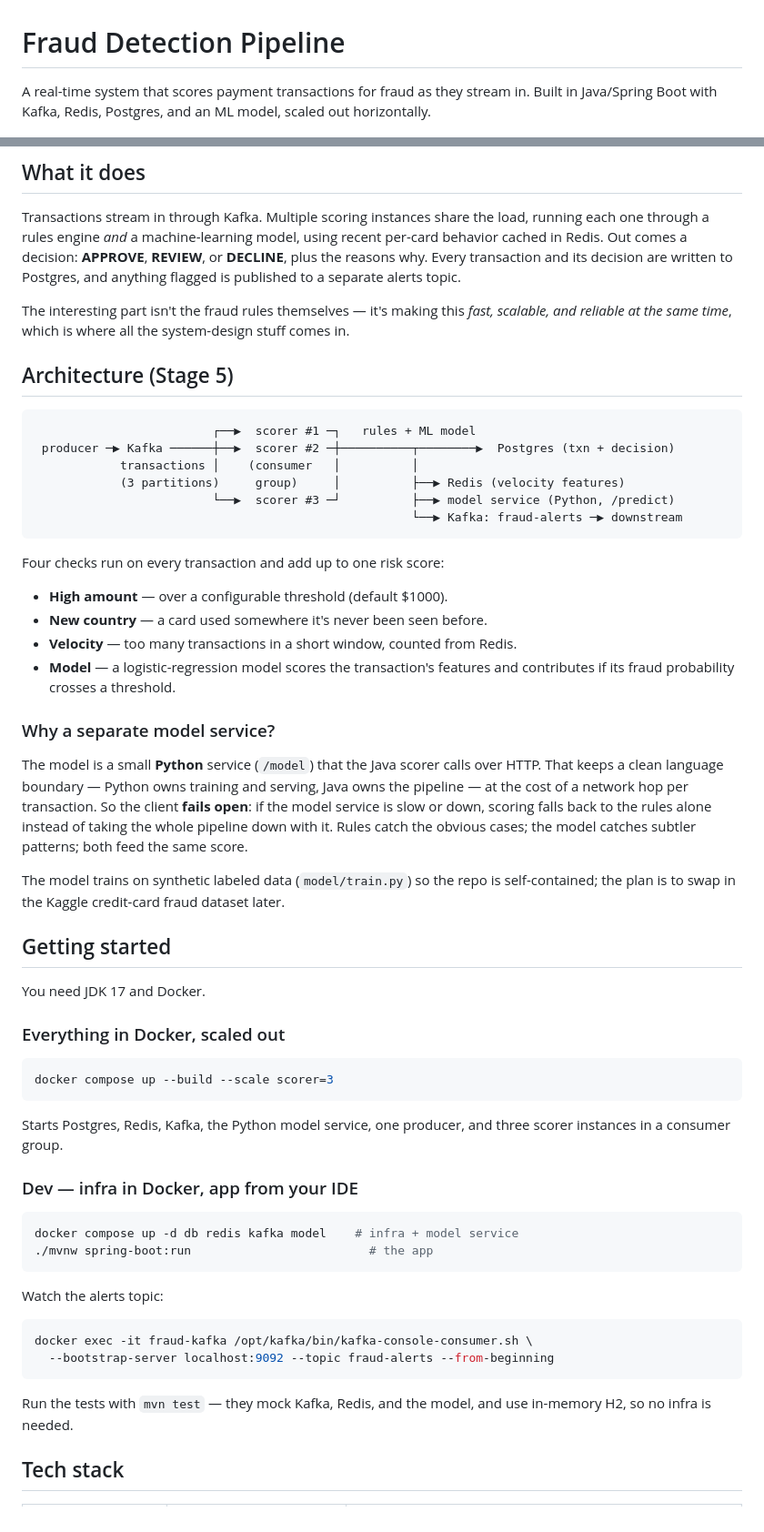
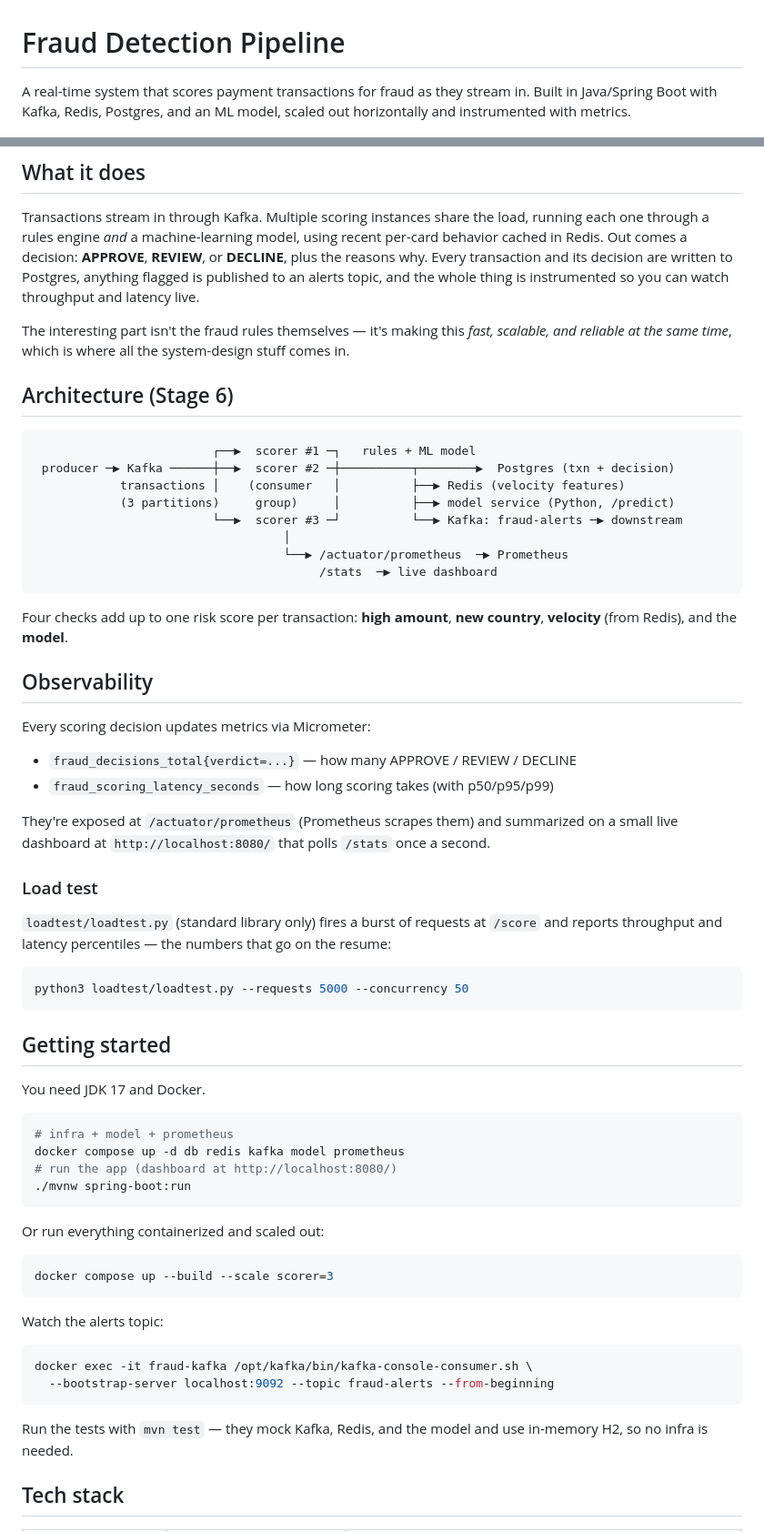
Before and after one commit to cdandeniya/fraud-detection, a Markdown page: README.md, 2 parts joined by grey strips. Shown at 91% size. Drawn GitHub-style.

Commit message:
check off stage 6 in the readme + document the metrics + load test

````diff
--- a/README.md
+++ b/README.md
@@ -1,5 +1,6 @@
 # Fraud Detection Pipeline
 
 A real-time system that scores payment transactions for fraud as they stream in. Built in
-Java/Spring Boot with Kafka, Redis, Postgres, and an ML model, scaled out horizontally.
+Java/Spring Boot with Kafka, Redis, Postgres, and an ML model, scaled out horizontally and
+instrumented with metrics.
 
@@ -20,60 +22,62 @@ Java/Spring Boot with Kafka, Redis, Postgres, and an ML model, scaled out horizo
 Transactions stream in through Kafka. Multiple scoring instances share the load, running each
 one through a rules engine *and* a machine-learning model, using recent per-card behavior
 cached in Redis. Out comes a decision: **APPROVE**, **REVIEW**, or **DECLINE**, plus the reasons
-why. Every transaction and its decision are written to Postgres, and anything flagged is
-published to a separate alerts topic.
+why. Every transaction and its decision are written to Postgres, anything flagged is published
+to an alerts topic, and the whole thing is instrumented so you can watch throughput and latency
+live.
 
 The interesting part isn't the fraud rules themselves — it's making this *fast, scalable, and
 reliable at the same time*, which is where all the system-design stuff comes in.
 
-## Architecture (Stage 5)
+## Architecture (Stage 6)
 
 ```
                          ┌──▶  scorer #1 ─┐   rules + ML model
  producer ─▶ Kafka ──────┼──▶  scorer #2 ─┼──────────┬────────▶  Postgres (txn + decision)
-            transactions │    (consumer   │          │
-            (3 partitions)     group)     │          ├──▶ Redis (velocity features)
-                         └──▶  scorer #3 ─┘          ├──▶ model service (Python, /predict)
-                                                     └──▶ Kafka: fraud-alerts ─▶ downstream
+            transactions │    (consumer   │          ├──▶ Redis (velocity features)
+            (3 partitions)     group)     │          ├──▶ model service (Python, /predict)
+                         └──▶  scorer #3 ─┘          └──▶ Kafka: fraud-alerts ─▶ downstream
+                                   │
+                                   └──▶ /actuator/prometheus  ─▶ Prometheus
+                                        /stats  ─▶ live dashboard
 ```
 
-Four checks run on every transaction and add up to one risk score:
-- **High amount** — over a configurable threshold (default $1000).
-- **New country** — a card used somewhere it's never been seen before.
-- **Velocity** — too many transactions in a short window, counted from Redis.
-- **Model** — a logistic-regression model scores the transaction's features and contributes
-  if its fraud probability crosses a threshold.
+Four checks add up to one risk score per transaction: **high amount**, **new country**,
+**velocity** (from Redis), and the **model**.
 
-### Why a separate model service?
+## Observability
 
-The model is a small **Python** service (`/model`) that the Java scorer calls over HTTP. That
-keeps a clean language boundary — Python owns training and serving, Java owns the pipeline —
-at the cost of a network hop per transaction. So the client **fails open**: if the model
-service is slow or down, scoring falls back to the rules alone instead of taking the whole
-pipeline down with it. Rules catch the obvious cases; the model catches subtler patterns; both
-feed the same score.
+Every scoring decision updates metrics via Micrometer:
+- `fraud_decisions_total{verdict=...}` — how many APPROVE / REVIEW / DECLINE
+- `fraud_scoring_latency_seconds` — how long scoring takes (with p50/p95/p99)
 
-The model trains on synthetic labeled data (`model/train.py`) so the repo is self-contained;
-the plan is to swap in the Kaggle credit-card fraud dataset later.
+They're exposed at `/actuator/prometheus` (Prometheus scrapes them) and summarized on a small
+live dashboard at `http://localhost:8080/` that polls `/stats` once a second.
+
+### Load test
+
+`loadtest/loadtest.py` (standard library only) fires a burst of requests at `/score` and
+reports throughput and latency percentiles — the numbers that go on the resume:
+
+```bash
+python3 loadtest/loadtest.py --requests 5000 --concurrency 50
+```
 
 ## Getting started
 
 You need JDK 17 and Docker.
 
-### Everything in Docker, scaled out
+```bash
+# infra + model + prometheus
+docker compose up -d db redis kafka model prometheus
+# run the app (dashboard at http://localhost:8080/)
+./mvnw spring-boot:run
+```
+
+Or run everything containerized and scaled out:
 
 ```bash
 docker compose up --build --scale scorer=3
-```
-
-Starts Postgres, Redis, Kafka, the Python model service, one producer, and three scorer
-instances in a consumer group.
-
-### Dev — infra in Docker, app from your IDE
-
-```bash
-docker compose up -d db redis kafka model    # infra + model service
-./mvnw spring-boot:run                         # the app
 ```
 
 Watch the alerts topic:
@@ -83,7 +87,7 @@ docker exec -it fraud-kafka /opt/kafka/bin/kafka-console-consumer.sh \
   --bootstrap-server localhost:9092 --topic fraud-alerts --from-beginning
 ```
 
-Run the tests with `mvn test` — they mock Kafka, Redis, and the model, and use in-memory H2,
+Run the tests with `mvn test` — they mock Kafka, Redis, and the model and use in-memory H2,
 so no infra is needed.
 
 ## Tech stack
````
Also changed, not shown: other parts of README.md (+7 -3 lines).
